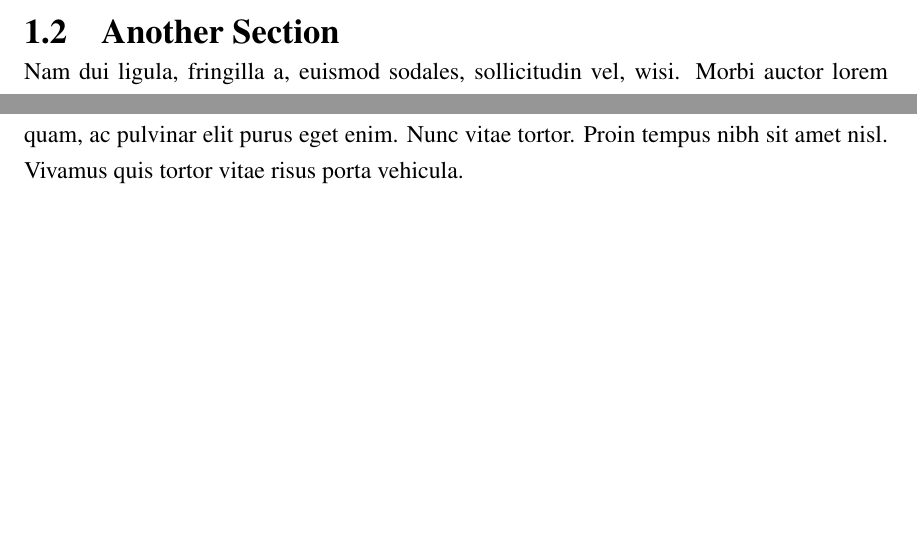
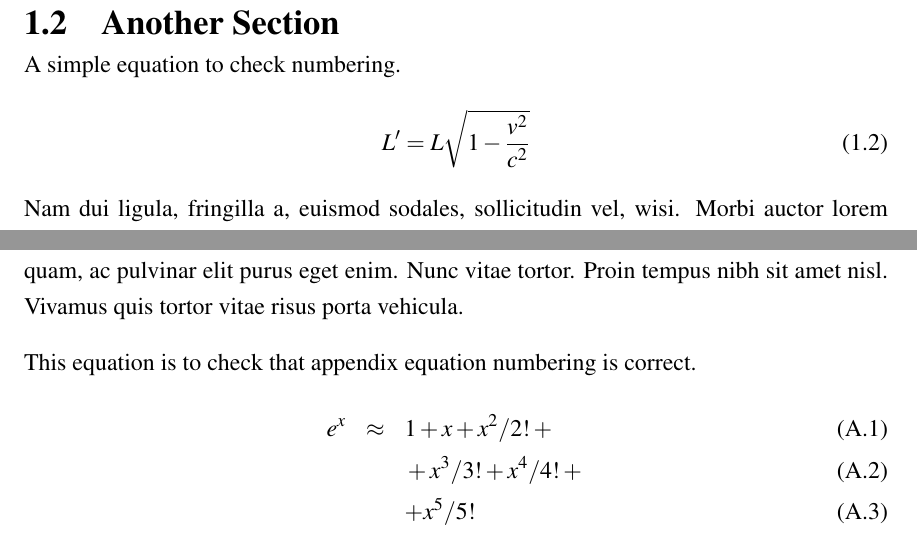
Before and after one commit to nps-tug/nps-thesis-template, a LaTeX thesis (thesis.tex, which reads appendix1.tex, chapter1.tex, npsreport.cls): two parts of pages 22 and 28 of 35 before the commit and two parts of pages 23 and 28 of 35 after it, joined at a grey line, cut so that both start at the same text, the shorter picture padded with empty space. Compiled offline with pdfLaTeX; a missing font is replaced by an installed copy or a similar font.

Commit message:
Fixes #95

```diff
--- a/appendix1.tex
+++ b/appendix1.tex
@@ -1 +1,8 @@
 \lipsum[1-4] % example text; remove me
+
+This equation is to check that appendix equation numbering is correct.
+\begin{eqnarray}
+ e^x &\approx& 1+x+x^2/2! + \\
+   && {}+x^3/3! + x^4/4! + \\
+   && + x^5/5!
+\end{eqnarray}
--- a/chapter1.tex
+++ b/chapter1.tex
@@ -44,6 +48,10 @@ IEEEexample:softonline,IEEEexample:miscgermanreg,IEEEexample:bluebookstandard
 \end{figure}
 
 \section{Another Section}
+A simple equation to check numbering.
+\begin{equation}
+L' = {L}{\sqrt{1-\frac{v^2}{c^2}}}
+\end{equation}
 \lipsum[2-3] % remove me
 
 \subsection{A subsection}
--- a/npsreport.cls
+++ b/npsreport.cls
@@ -739,6 +739,8 @@
   \addcontentsline{toc}{chapter}{\appendixname}  % Insert ``Appendix'' into TOC
   \def\chaptername{\appendixname}  % not sure why this is needed, but it is
 \fi
+  \setcounter{equation}{0}
+  \renewcommand{\theequation}{A.\arabic{equation}}
 }
 
 % Use this to change to appendix mode and insert ``Appendix: Title'' into the Table of Contents.
@@ -755,6 +757,8 @@
   \chapter*{APPENDIX:~#1}
   \addcontentsline{toc}{chapter}{\appendixname:~#1}  % Insert ``Appendix: Title'' into TOC
 \fi
+  \setcounter{equation}{0} % need to re-set b/c sections are unnumbered
+  \renewcommand{\theequation}{A.\arabic{equation}}
 }
 
 % Use this to change to appendix mode and insert ``Appendices'' into the Table of Contents.
```
Also changed, not shown: chapter1.tex (4 more changed lines).
